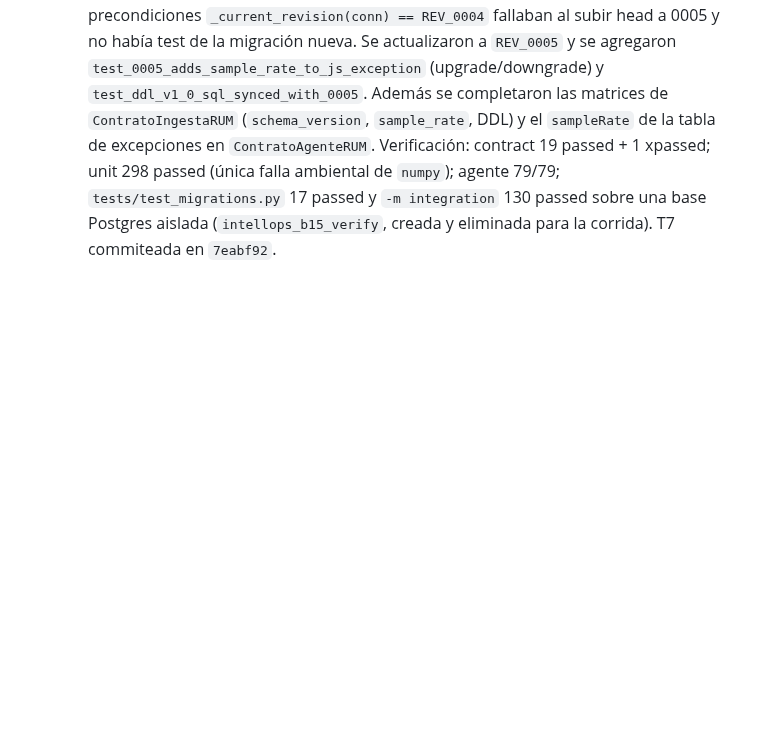
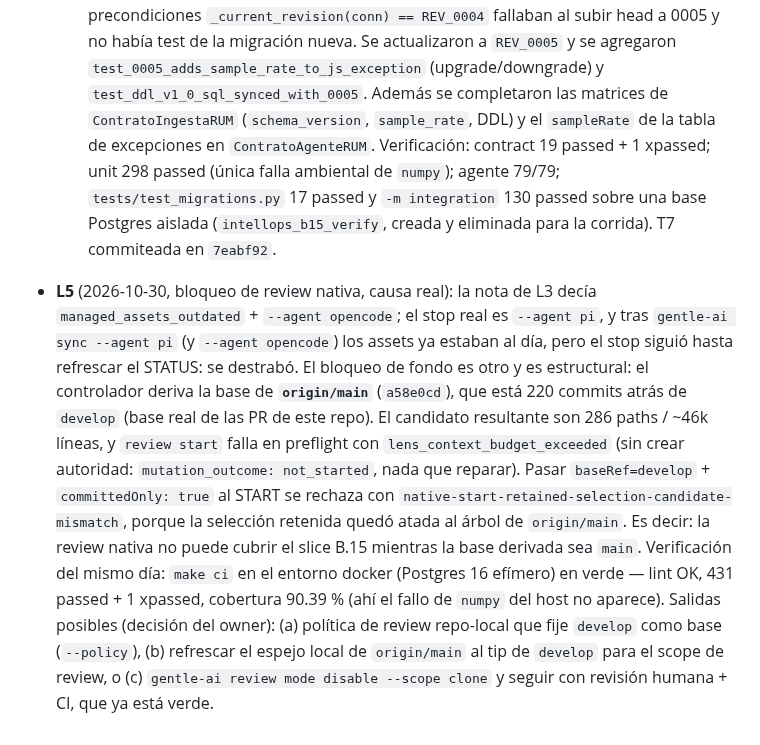
Before and after one commit to infraitgidas/intellops, a Markdown page: odd/tasks/b15-contrato-rum.md, the part around the change. Drawn GitHub-style; blank space fills up the shorter version.

Commit message:
docs(odd): registra el bloqueo de la review nativa por la base origin/main (ISS-B-15)

```diff
--- a/odd/tasks/b15-contrato-rum.md
+++ b/odd/tasks/b15-contrato-rum.md
@@ -124,3 +124,23 @@ No module named 'numpy'` en `.venv`. No es causada por este cambio.
   de `numpy`); agente 79/79; `tests/test_migrations.py` 17 passed y `-m integration`
   130 passed sobre una base Postgres aislada (`intellops_b15_verify`, creada y eliminada
   para la corrida). T7 commiteada en `7eabf92`.
+
+- **L5** (2026-10-30, bloqueo de review nativa, causa real): la nota de L3 decía
+  `managed_assets_outdated` + `--agent opencode`; el stop real es `--agent pi`, y tras
+  `gentle-ai sync --agent pi` (y `--agent opencode`) los assets ya estaban al día, pero el
+  stop siguió hasta refrescar el STATUS: se destrabó. El bloqueo de fondo es otro y es
+  estructural: el controlador deriva la base de **`origin/main`** (`a58e0cd`), que está 220
+  commits atrás de `develop` (base real de las PR de este repo). El candidato resultante
+  son 286 paths / ~46k líneas, y `review start` falla en preflight con
+  `lens_context_budget_exceeded` (sin crear autoridad: `mutation_outcome: not_started`,
+  nada que reparar). Pasar `baseRef=develop` + `committedOnly: true` al START se rechaza
+  con `native-start-retained-selection-candidate-mismatch`, porque la selección retenida
+  quedó atada al árbol de `origin/main`. Es decir: la review nativa no puede cubrir el
+  slice B.15 mientras la base derivada sea `main`.
+  Verificación del mismo día: `make ci` en el entorno docker (Postgres 16 efímero) en
+  verde — lint OK, 431 passed + 1 xpassed, cobertura 90.39 % (ahí el fallo de `numpy` del
+  host no aparece).
+  Salidas posibles (decisión del owner): (a) política de review repo-local que fije
+  `develop` como base (`--policy`), (b) refrescar el espejo local de `origin/main` al tip
+  de `develop` para el scope de review, o (c) `gentle-ai review mode disable --scope clone`
+  y seguir con revisión humana + CI, que ya está verde.
```
